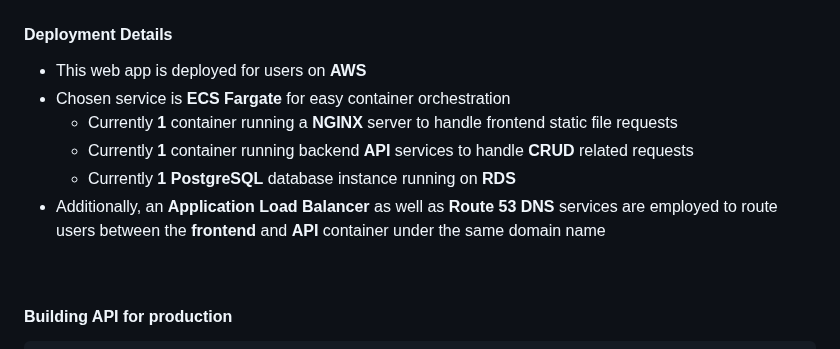
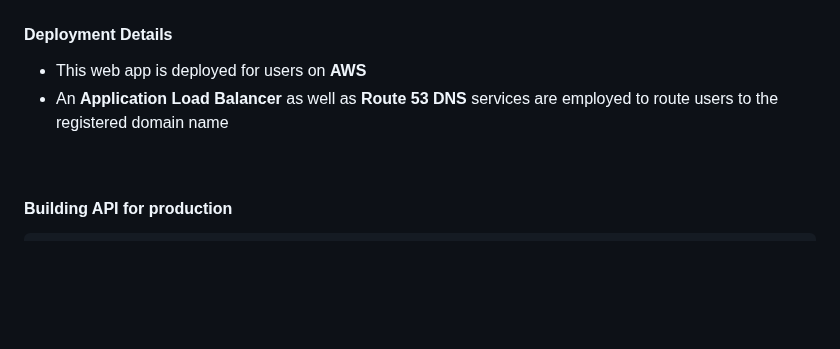
Before and after one commit to connellr023/oncology-quest, a Markdown page: README.md, the part around one of its changes. GitHub-like rendering; blank space fills up the shorter version.

```diff
--- a/README.md
+++ b/README.md
@@ -44,11 +44,7 @@
 
 #### Deployment Details
  - This web app is deployed for users on **AWS**
- - Chosen service is **ECS Fargate** for easy container orchestration
-    - Currently **1** container running a **NGINX** server to handle frontend static file requests
-    - Currently **1** container running backend **API** services to handle **CRUD** related requests
-    - Currently **1** **PostgreSQL** database instance running on **RDS**
-- Additionally, an **Application Load Balancer** as well as **Route 53 DNS** services are employed to route users between the **frontend** and **API** container under the same domain name
+ - An **Application Load Balancer** as well as **Route 53 DNS** services are employed to route users to the registered domain name
 
 <br />
 
```
Also changed, not shown: other parts of README.md (+11 -1 lines).
